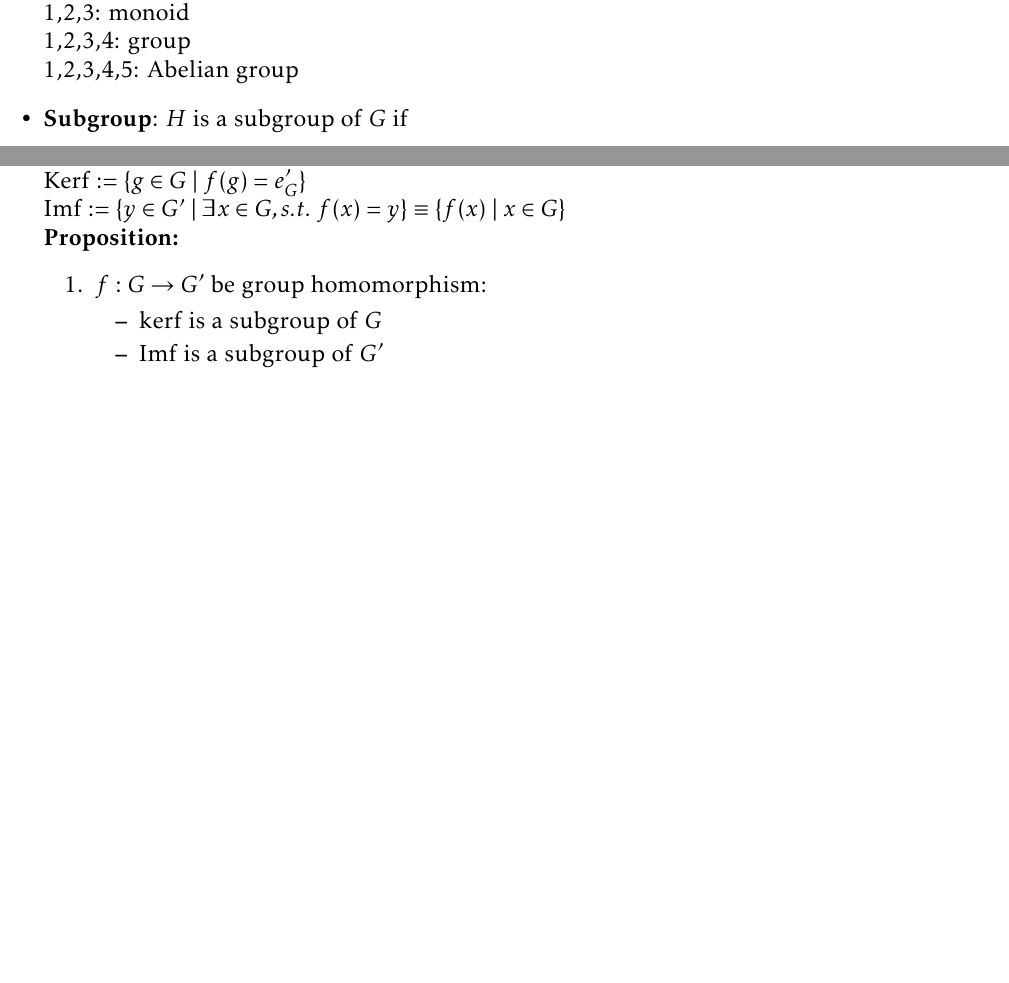
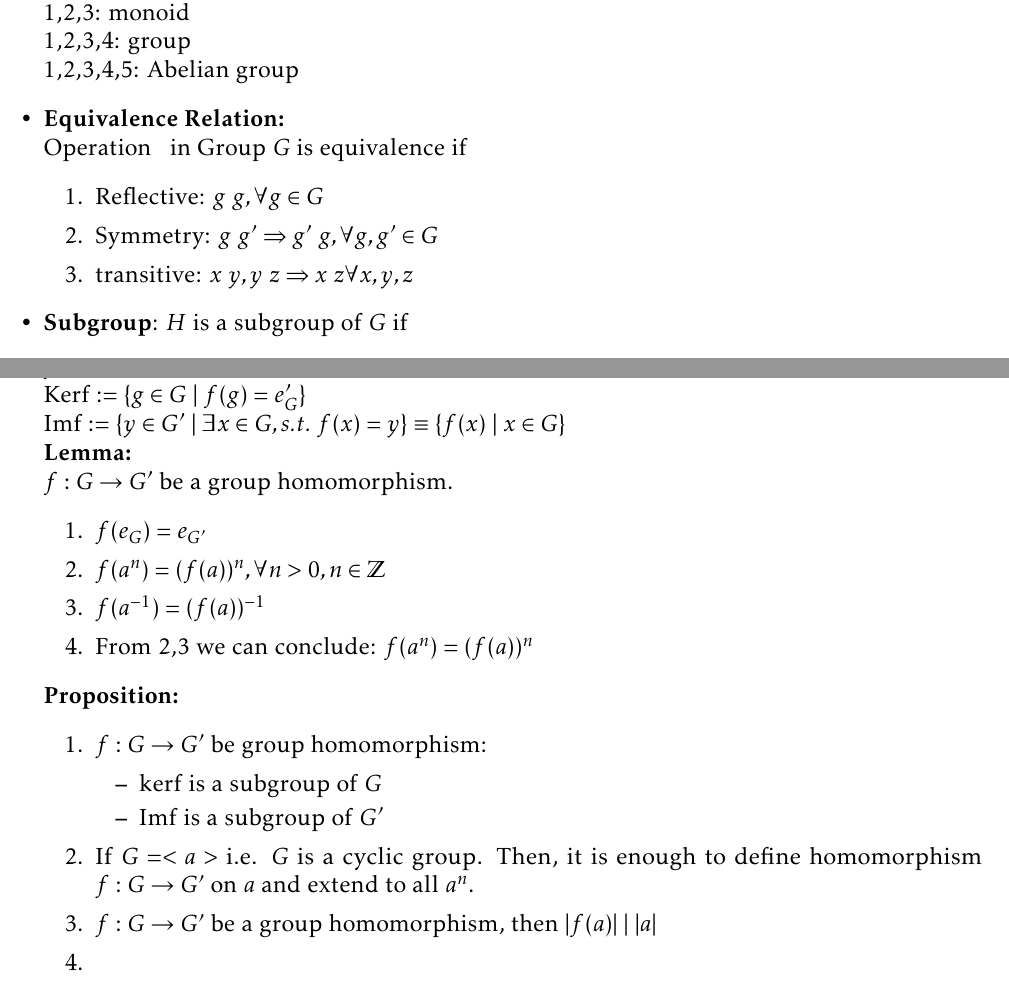
Before and after one commit to imbaguanxin/MATH3175, a LaTeX document (notes/rearranged notes.tex): two parts of pages 1 and 2 of 2 before the commit and two parts of pages 1 and 3 of 3 after it, joined at a grey line, cut so that both start at the same text, the shorter picture padded with empty space. Compiled offline with pdfLaTeX.

Commit message:
update notes 02.20

```diff
--- a/notes/rearranged notes.tex
+++ b/notes/rearranged notes.tex
@@ -78,6 +78,13 @@
         1,2,3: monoid\\
         1,2,3,4: group\\
         1,2,3,4,5: Abelian group
+        \item \textbf{Equivalence Relation:}\\
+        Operation $~$ in Group $G$ is equivalence if
+        \begin{enumerate}
+            \item Reflective: $g ~ g, \forall g \in G$
+            \item Symmetry: $g ~ g' \Rightarrow g' ~ g, \forall g,g' \in G$
+            \item transitive: $x~y, y~z \Rightarrow x ~ z \forall x,y,z$
+        \end{enumerate}
         \item \textbf{Subgroup}: $H$ is a subgroup of $G$ if
         \begin{itemize}
             \item $H \subseteq G$
@@ -136,6 +147,14 @@
         $f: G \rightarrow G'$, Define:\\
         Kerf $:=\{g \in G \ | \ f(g) = e_G'\}$\\
         Imf $:= \{y \in G' \ | \ \exists x \in G, s.t. \ f(x) = y\} \equiv \{f(x) \ | \ x\in G\}$\\
+        \textbf{Lemma:}\\
+        $f: G \rightarrow G'$ be a group homomorphism.
+        \begin{enumerate}
+            \item $f(e_G) = e_{G'}$
+            \item $f(a^n) = (f(a))^n, \forall n >0, n \in \mathbb{Z}$
+            \item $f(a^{-1}) = (f(a))^{-1}$
+            \item From 2,3 we can conclude: $f(a^n) = (f(a))^n$
+        \end{enumerate}
         \textbf{Proposition:}
         \begin{enumerate}
             \item $f: G \rightarrow G'$ be group homomorphism:
@@ -143,6 +162,9 @@
                 \item kerf is a subgroup of $G$
                 \item Imf is a subgroup of $G'$
             \end{itemize}
+            \item If $G = <a>$ i.e. $G$ is a cyclic group. Then, it is enough to define homomorphism $f:G\rightarrow G'$ on $a$ and extend to all $a^n$.
+            \item $f: G\rightarrow G'$ be a group homomorphism, then $|f(a)| \ | \ |a|$
+            \item
         \end{enumerate}
     \end{itemize}
 \end{document}
```
Also changed, not shown: notes/rearranged notes.pdf, notes/rearranged notes.tex (6 more changed lines).
